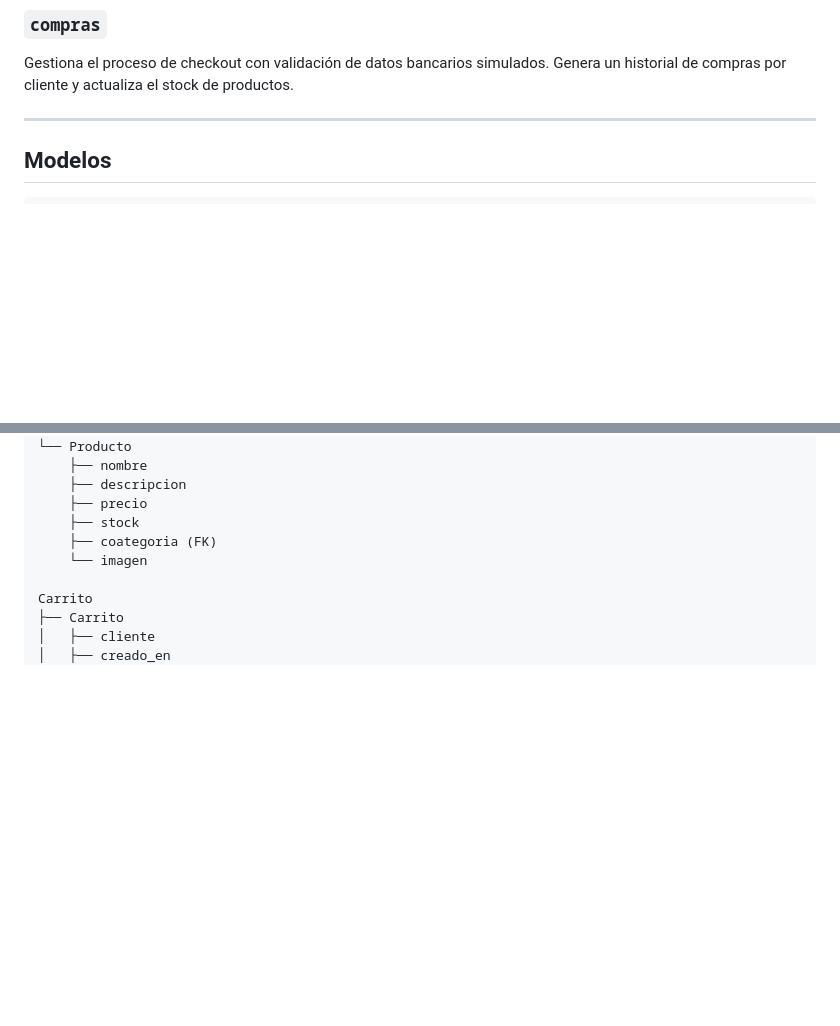
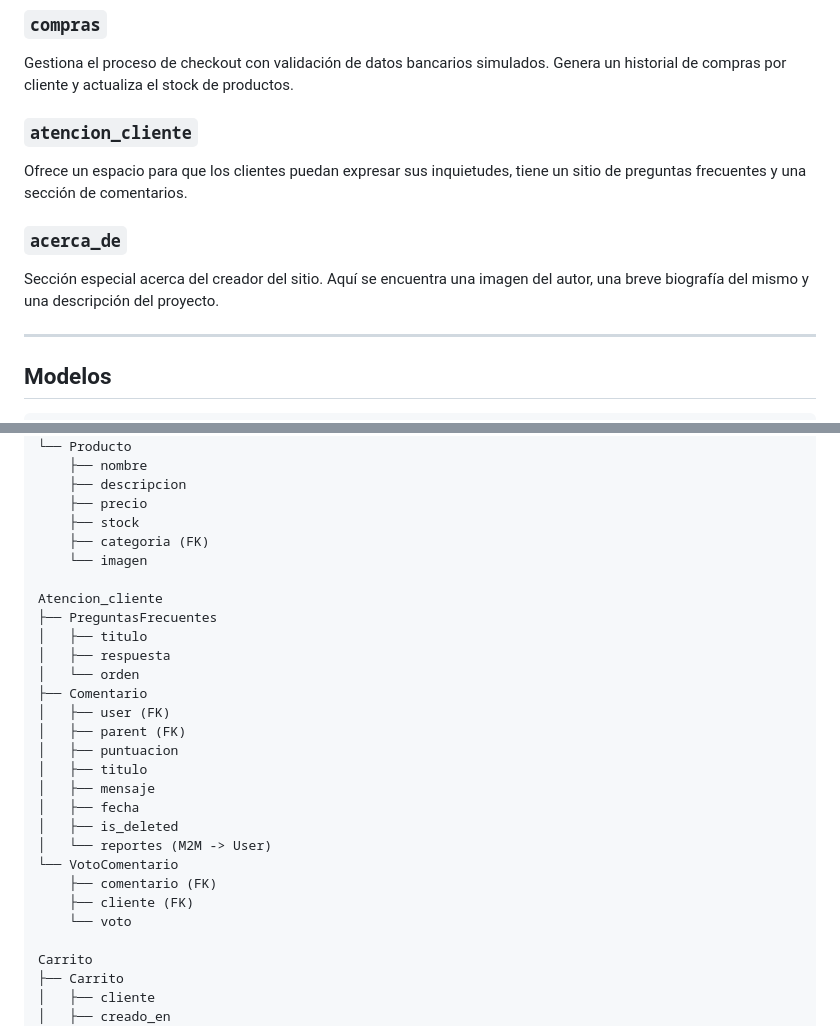
Before and after one commit to ERScara/supermercados-dana, a Markdown page: README.md, 2 parts joined by grey strips. GitHub-like rendering; blank space fills up the shorter version.

Commit message:
README.md actualizado
Secciones "acerca_de" y "atencion_cliente" añadidas para mostrar los cambios realizados en la aplicación.
Mejora general en aspecto y corrección de errores.

```diff
--- a/README.md
+++ b/README.md
@@ -117,6 +117,12 @@ Maneja el carrito de compras por usuario. Permite agregar productos, modificar c
 ### `compras`
 Gestiona el proceso de checkout con validación de datos bancarios simulados. Genera un historial de compras por cliente y actualiza el stock de productos.
 
+### `atencion_cliente`
+Ofrece un espacio para que los clientes puedan expresar sus inquietudes, tiene un sitio de preguntas frecuentes y una sección de comentarios.
+
+### `acerca_de`
+Sección especial acerca del creador del sitio. Aquí se encuentra una imagen del autor, una breve biografía del mismo y una descripción del proyecto.
+
 ---
 
 ## Modelos
@@ -146,8 +152,27 @@ Categoria
     ├── descripcion
     ├── precio
     ├── stock
-    ├── coategoria (FK)
+    ├── categoria (FK)
     └── imagen
+
+Atencion_cliente
+├── PreguntasFrecuentes
+│   ├── titulo
+│   ├── respuesta
+│   └── orden
+├── Comentario
+│   ├── user (FK)
+│   ├── parent (FK)
+│   ├── puntuacion
+│   ├── titulo
+│   ├── mensaje
+│   ├── fecha
+│   ├── is_deleted
+│   └── reportes (M2M -> User)
+└── VotoComentario
+    ├── comentario (FK)
+    ├── cliente (FK)
+    └── voto
 
 Carrito
 ├── Carrito
```
